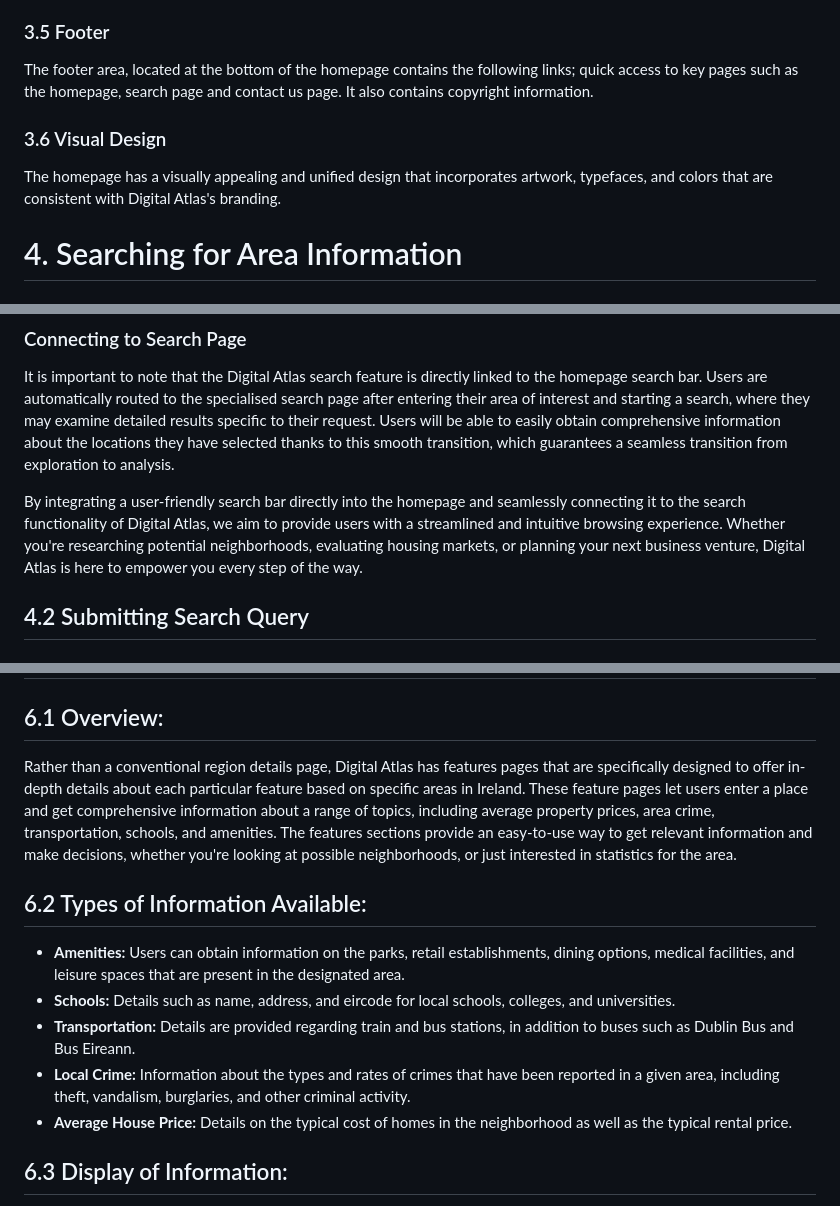
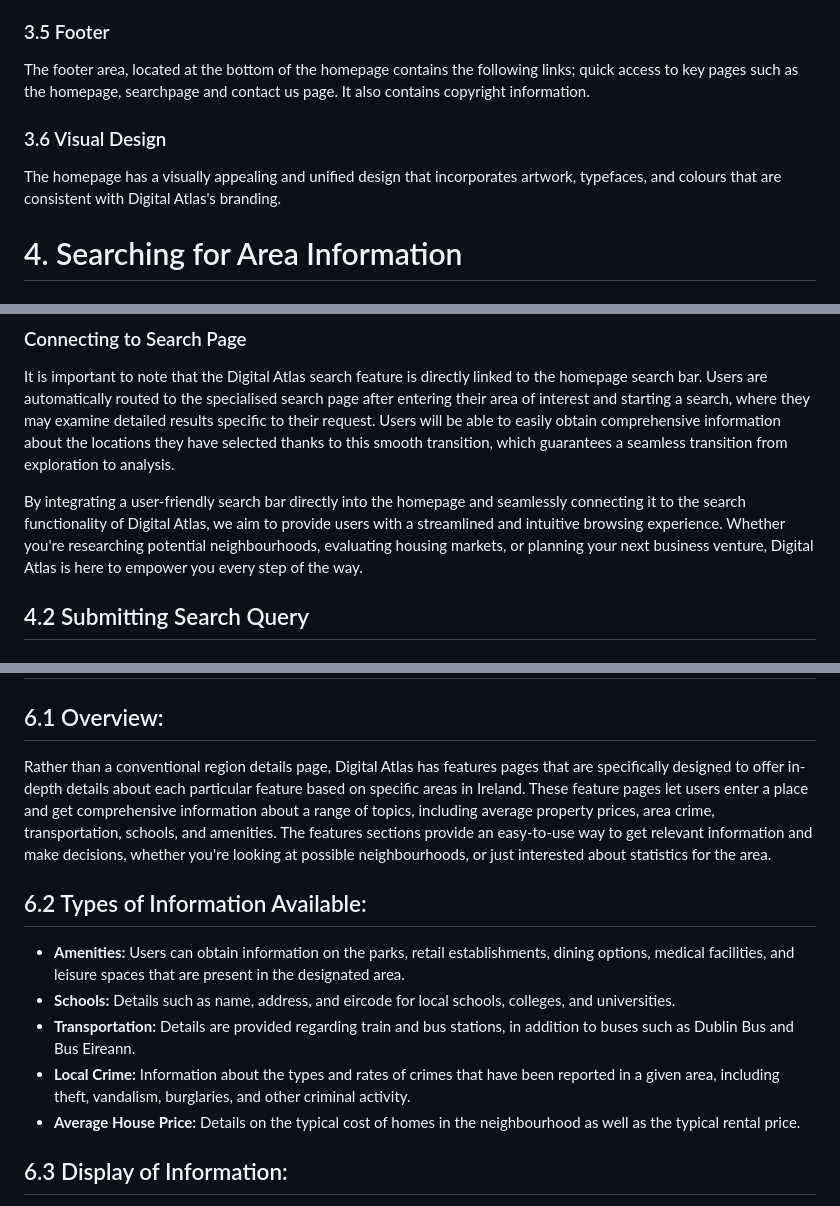
Before and after one commit to jade211/Digital-Atlas, a Markdown page: user_manual/user_manual.md, 3 parts joined by grey strips. GitHub-like rendering.

```diff
--- a/user_manual/user_manual.md
+++ b/user_manual/user_manual.md
@@ -146,11 +149,11 @@ Surrounding the search bar are sections of informational content, including:
 
 ### 3.5 Footer
 
-The footer area, located at the bottom of the homepage contains the following links; quick access to key pages such as the homepage, search page and contact us page. It also contains copyright information.
+The footer area, located at the bottom of the homepage contains the following links; quick access to key pages such as the homepage, searchpage and contact us page. It also contains copyright information.
 
 ### 3.6 Visual Design
 
-The homepage has a visually appealing and unified design that incorporates artwork, typefaces, and colors that are consistent with Digital Atlas's branding.
+The homepage has a visually appealing and unified design that incorporates artwork, typefaces, and colours that are consistent with Digital Atlas's branding.
 
 
 # 4. Searching for Area Information
@@ -169,7 +172,8 @@ Users only need to click the search bar to activate it and start exploring. Afte
 
 It is important to note that the Digital Atlas search feature is directly linked to the homepage search bar. Users are automatically routed to the specialised search page after entering their area of interest and starting a search, where they may examine detailed results specific to their request. Users will be able to easily obtain comprehensive information about the locations they have selected thanks to this smooth transition, which guarantees a seamless transition from exploration to analysis.
 
-By integrating a user-friendly search bar directly into the homepage and seamlessly connecting it to the search functionality of Digital Atlas, we aim to provide users with a streamlined and intuitive browsing experience. Whether you're researching potential neighborhoods, evaluating housing markets, or planning your next business venture, Digital Atlas is here to empower you every step of the way.
+By integrating a user-friendly search bar directly into the homepage and seamlessly connecting it to the search functionality of Digital Atlas, we aim to provide users with a streamlined and intuitive browsing experience. Whether you're researching potential neighbourhoods, evaluating housing markets, or planning your next business venture, Digital Atlas is here to empower you every step of the way.
+
 
 ## 4.2 Submitting Search Query
 
@@ -213,7 +217,7 @@ Upon clicking the search button, viewers are directed to a side navbar with all
 
 ## 6.1 Overview:
 
-Rather than a conventional region details page, Digital Atlas has features pages that are specifically designed to offer in-depth details about each particular feature based on specific areas in Ireland. These feature pages let users enter a place and get comprehensive information about a range of topics, including average property prices, area crime, transportation, schools, and amenities. The features sections provide an easy-to-use way to get relevant information and make decisions, whether you're looking at possible neighborhoods, or just interested in statistics for the area.
+Rather than a conventional region details page, Digital Atlas has features pages that are specifically designed to offer in-depth details about each particular feature based on specific areas in Ireland. These feature pages let users enter a place and get comprehensive information about a range of topics, including average property prices, area crime, transportation, schools, and amenities. The features sections provide an easy-to-use way to get relevant information and make decisions, whether you're looking at possible neighbourhoods, or just interested about statistics for the area.
 
 ## 6.2 Types of Information Available:
 
@@ -221,7 +225,7 @@ Rather than a conventional region details page, Digital Atlas has features pages
 - **Schools:** Details such as name, address, and eircode for local schools, colleges, and universities.
 - **Transportation:** Details are provided regarding train and bus stations, in addition to buses such as Dublin Bus and Bus Eireann.
 - **Local Crime:** Information about the types and rates of crimes that have been reported in a given area, including theft, vandalism, burglaries, and other criminal activity.
-- **Average House Price:** Details on the typical cost of homes in the neighborhood as well as the typical rental price.
+- **Average House Price:** Details on the typical cost of homes in the neighbourhood as well as the typical rental price.
 
 ## 6.3 Display of Information:
 
```
Also changed, not shown: other parts of user_manual/user_manual.md (+25 -22 lines).
